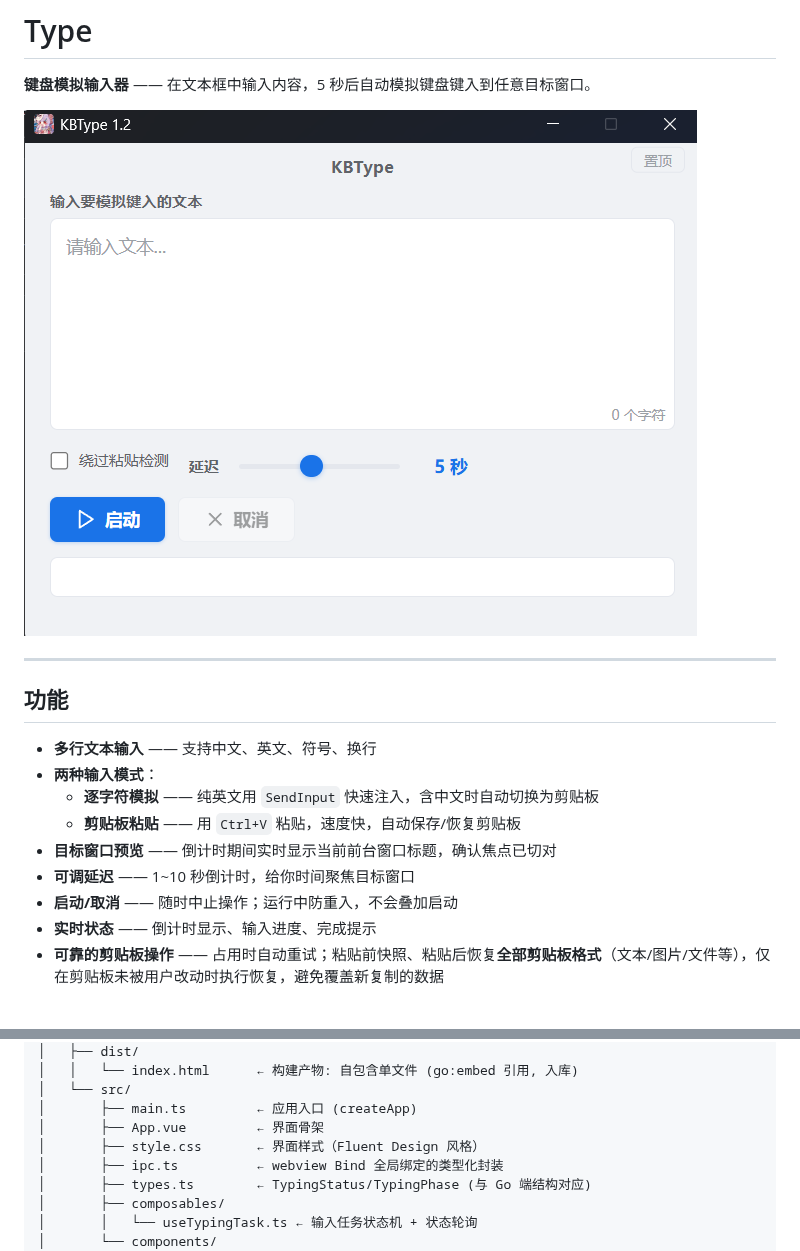
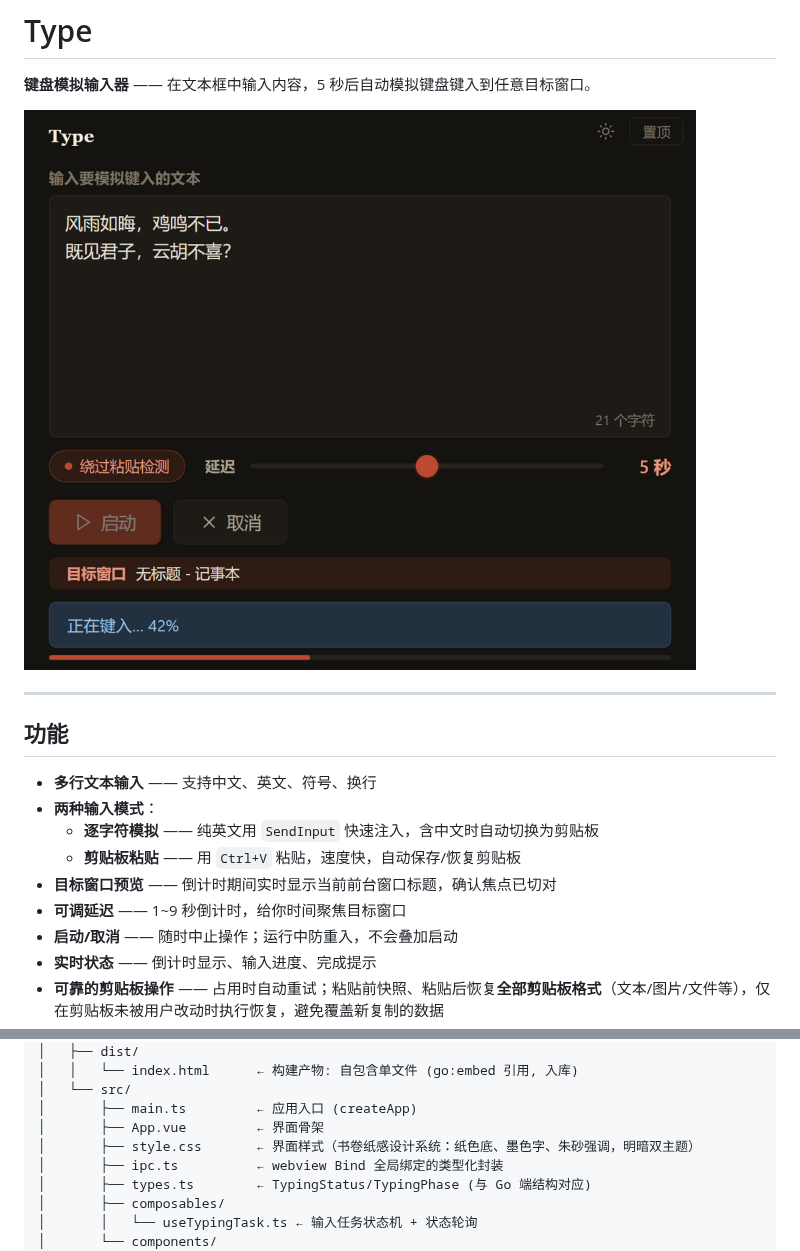
Before and after one commit to LeuJasYoh/Type, a Markdown page: README.md, 2 parts joined by grey strips. GitHub-like rendering; pictures changed too: source/screenshot.png.

```diff
--- a/README.md
+++ b/README.md
@@ -13,7 +13,7 @@
   - **逐字符模拟** —— 纯英文用 `SendInput` 快速注入，含中文时自动切换为剪贴板
   - **剪贴板粘贴** —— 用 `Ctrl+V` 粘贴，速度快，自动保存/恢复剪贴板
 - **目标窗口预览** —— 倒计时期间实时显示当前前台窗口标题，确认焦点已切对
-- **可调延迟** —— 1~10 秒倒计时，给你时间聚焦目标窗口
+- **可调延迟** —— 1~9 秒倒计时，给你时间聚焦目标窗口
 - **启动/取消** —— 随时中止操作；运行中防重入，不会叠加启动
 - **实时状态** —— 倒计时显示、输入进度、完成提示
 - **可靠的剪贴板操作** —— 占用时自动重试；粘贴前快照、粘贴后恢复**全部剪贴板格式**（文本/图片/文件等），仅在剪贴板未被用户改动时执行恢复，避免覆盖新复制的数据
@@ -70,7 +70,7 @@ Type/
 │   └── src/
 │       ├── main.ts         ← 应用入口 (createApp)
 │       ├── App.vue         ← 界面骨架
-│       ├── style.css       ← 界面样式（Fluent Design 风格）
+│       ├── style.css       ← 界面样式（书卷纸感设计系统：纸色底、墨色字、朱砂强调，明暗双主题）
 │       ├── ipc.ts          ← webview Bind 全局绑定的类型化封装
 │       ├── types.ts        ← TypingStatus/TypingPhase (与 Go 端结构对应)
 │       ├── composables/
```
Also changed, not shown: 10 other files.
